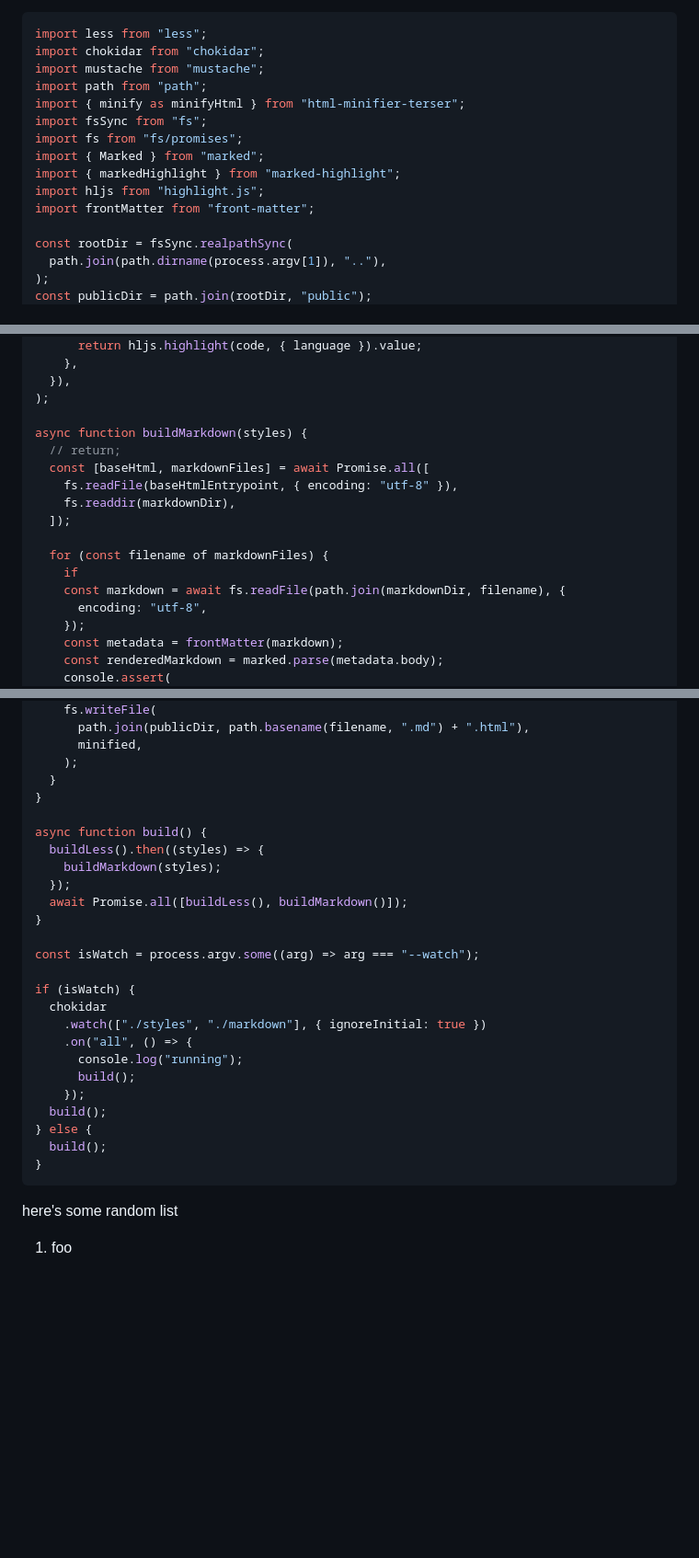
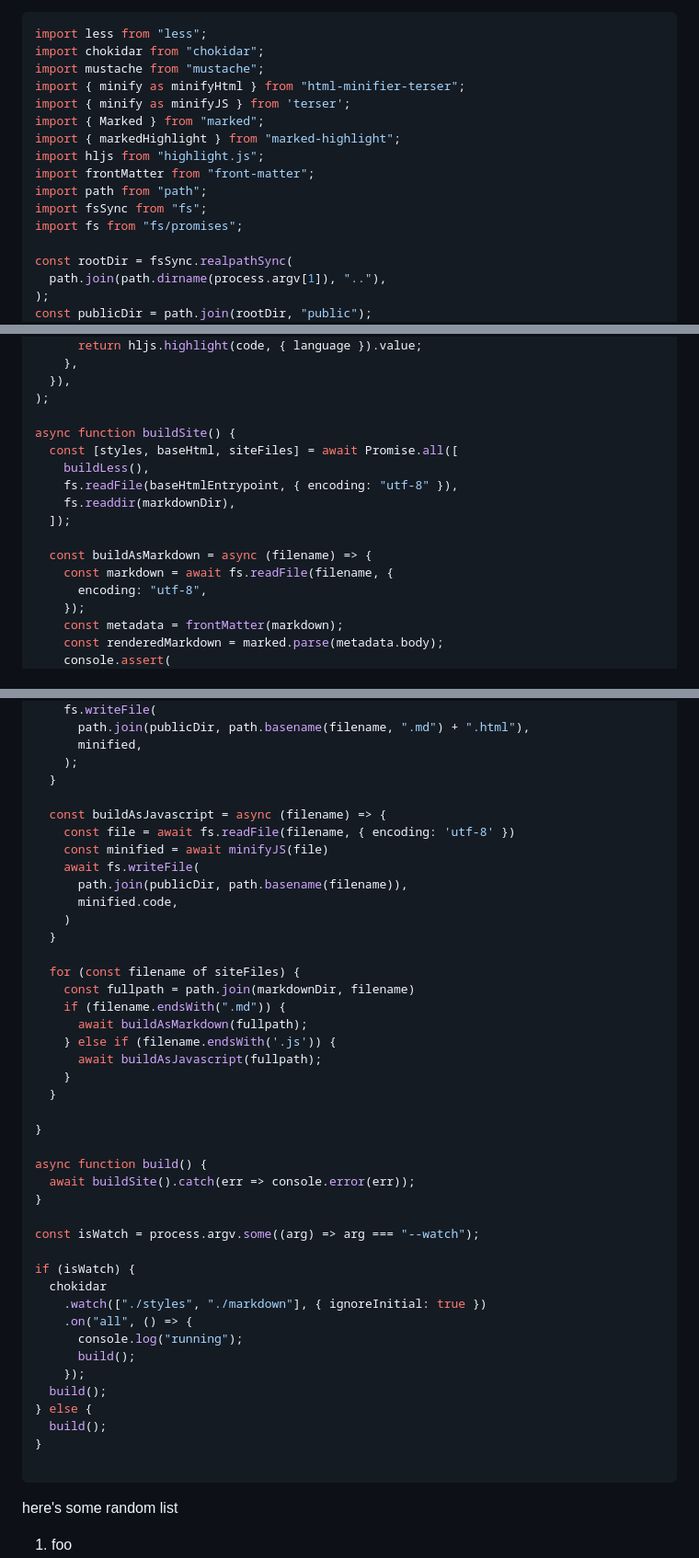
Before and after one commit to mbkv/mbkv.io, a Markdown page: markdown/testpage.md, 3 parts joined by grey strips. Shown at 92% size. Drawn GitHub-style; blank space fills up the shorter version.

Commit message:
Update testpage with latest build.mjs

````diff
--- a/markdown/testpage.md
+++ b/markdown/testpage.md
@@ -20,14 +20,15 @@ hey look it's the entire code that builds this app how interesting!!!!
 import less from "less";
 import chokidar from "chokidar";
 import mustache from "mustache";
-import path from "path";
 import { minify as minifyHtml } from "html-minifier-terser";
-import fsSync from "fs";
-import fs from "fs/promises";
+import { minify as minifyJS } from 'terser';
 import { Marked } from "marked";
 import { markedHighlight } from "marked-highlight";
 import hljs from "highlight.js";
 import frontMatter from "front-matter";
+import path from "path";
+import fsSync from "fs";
+import fs from "fs/promises";
 
 const rootDir = fsSync.realpathSync(
   path.join(path.dirname(process.argv[1]), ".."),
@@ -57,16 +58,15 @@ const marked = new Marked(
   }),
 );
 
-async function buildMarkdown(styles) {
-  // return;
-  const [baseHtml, markdownFiles] = await Promise.all([
+async function buildSite() {
+  const [styles, baseHtml, siteFiles] = await Promise.all([
+    buildLess(),
     fs.readFile(baseHtmlEntrypoint, { encoding: "utf-8" }),
     fs.readdir(markdownDir),
   ]);
 
-  for (const filename of markdownFiles) {
-    if
-    const markdown = await fs.readFile(path.join(markdownDir, filename), {
+  const buildAsMarkdown = async (filename) => {
+    const markdown = await fs.readFile(filename, {
       encoding: "utf-8",
     });
     const metadata = frontMatter(markdown);
@@ -94,13 +94,29 @@ async function buildMarkdown(styles) {
       minified,
     );
   }
+
+  const buildAsJavascript = async (filename) => {
+    const file = await fs.readFile(filename, { encoding: 'utf-8' })
+    const minified = await minifyJS(file)
+    await fs.writeFile(
+      path.join(publicDir, path.basename(filename)),
+      minified.code,
+    )
+  }
+
+  for (const filename of siteFiles) {
+    const fullpath = path.join(markdownDir, filename)
+    if (filename.endsWith(".md")) {
+      await buildAsMarkdown(fullpath);
+    } else if (filename.endsWith('.js')) {
+      await buildAsJavascript(fullpath);
+    }
+  }
+
 }
 
 async function build() {
-  buildLess().then((styles) => {
-    buildMarkdown(styles);
-  });
-  await Promise.all([buildLess(), buildMarkdown()]);
+  await buildSite().catch(err => console.error(err));
 }
 
 const isWatch = process.argv.some((arg) => arg === "--watch");
@@ -116,6 +132,7 @@ if (isWatch) {
 } else {
   build();
 }
+
 ```
 
 here's some random list
````
